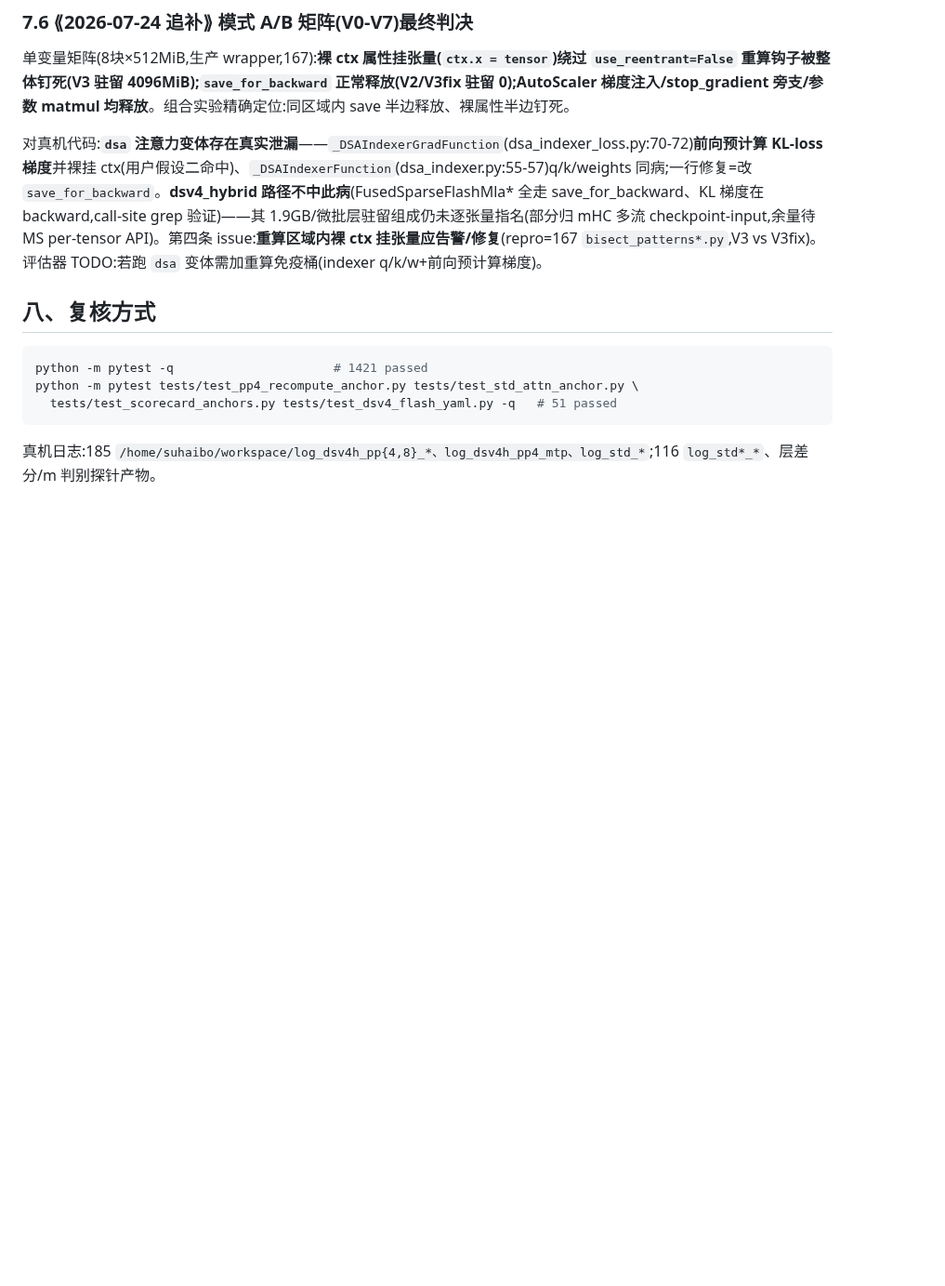
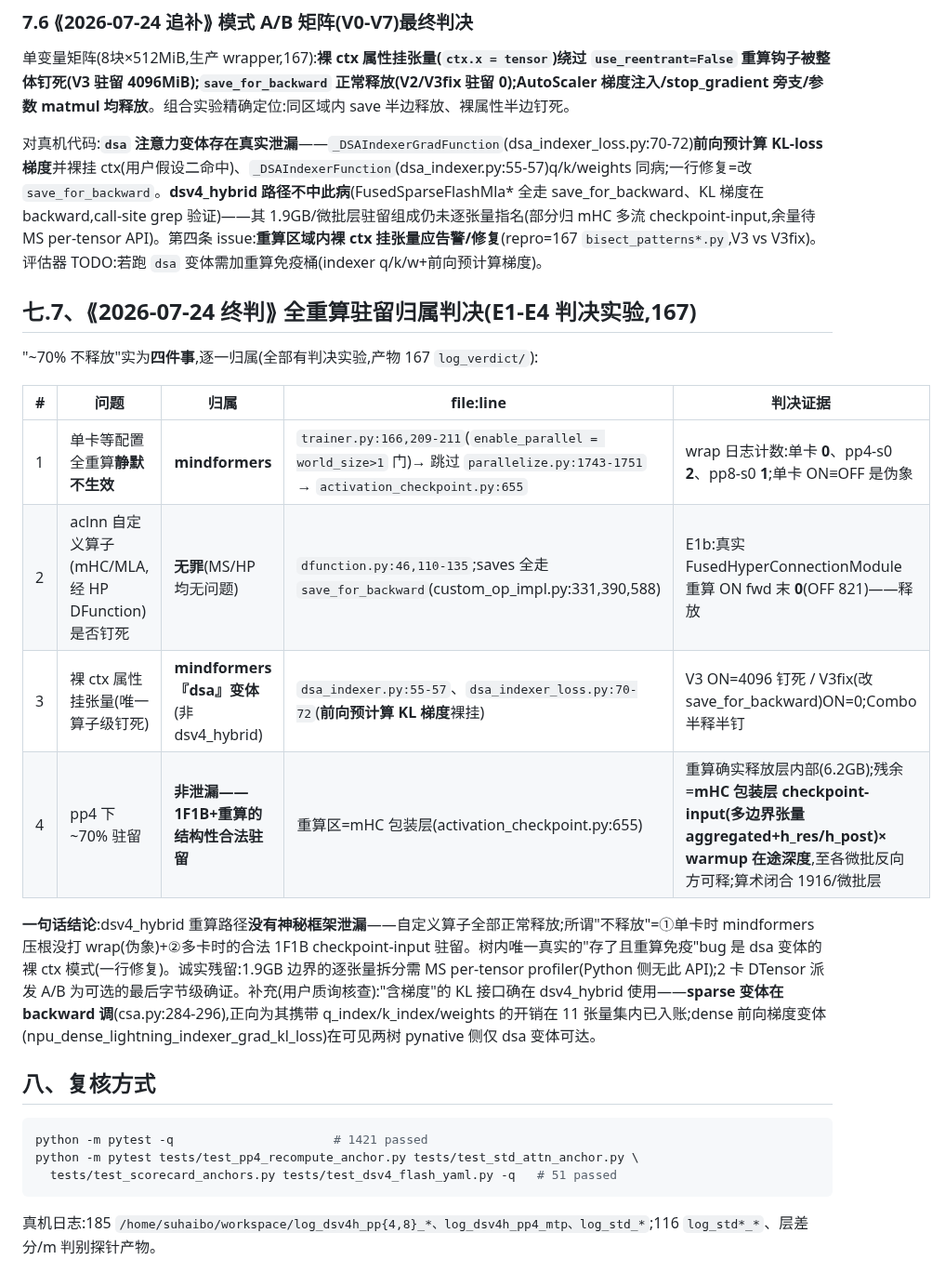
Before and after one commit to suhaibo666/autoparallel, a Markdown page: analysis/dsv4_calibration_final_report_2026-07-23.md, the part around the change. Shown at 93% size. GitHub-like rendering; blank space fills up the shorter version.

Commit message:
docs(analysis): §7.7 全重算驻留终判 — 四问题归属(mindformers 两 bug/自定义算子无罪/1F1B 合法驻留)
Co-Authored-By: Claude Opus 4.8 <noreply@anthropic.com>

````diff
--- a/analysis/dsv4_calibration_final_report_2026-07-23.md
+++ b/analysis/dsv4_calibration_final_report_2026-07-23.md
@@ -127,6 +127,19 @@ ON:185 实测释放远少于 116(同 yaml,116 shim ON s0=5413 vs 185 ON s0=11132
 
 对真机代码:**`dsa` 注意力变体存在真实泄漏**——`_DSAIndexerGradFunction`(dsa_indexer_loss.py:70-72)**前向预计算 KL-loss 梯度**并裸挂 ctx(用户假设二命中)、`_DSAIndexerFunction`(dsa_indexer.py:55-57)q/k/weights 同病;一行修复=改 `save_for_backward`。**dsv4_hybrid 路径不中此病**(FusedSparseFlashMla* 全走 save_for_backward、KL 梯度在 backward,call-site grep 验证)——其 1.9GB/微批层驻留组成仍未逐张量指名(部分归 mHC 多流 checkpoint-input,余量待 MS per-tensor API)。第四条 issue:**重算区域内裸 ctx 挂张量应告警/修复**(repro=167 `bisect_patterns*.py`,V3 vs V3fix)。评估器 TODO:若跑 `dsa` 变体需加重算免疫桶(indexer q/k/w+前向预计算梯度)。
 
+## 七.7、⟪2026-07-24 终判⟫ 全重算驻留归属判决(E1-E4 判决实验,167)
+
+"~70% 不释放"实为**四件事**,逐一归属(全部有判决实验,产物 167 `log_verdict/`):
+
+| # | 问题 | 归属 | file:line | 判决证据 |
+|---|---|---|---|---|
+| 1 | 单卡等配置全重算**静默不生效** | **mindformers** | `trainer.py:166,209-211`(`enable_parallel = world_size>1` 门)→ 跳过 `parallelize.py:1743-1751` → `activation_checkpoint.py:655` | wrap 日志计数:单卡 **0**、pp4-s0 **2**、pp8-s0 **1**;单卡 ON≡OFF 是伪象 |
+| 2 | aclnn 自定义算子(mHC/MLA,经 HP DFunction)是否钉死 | **无罪**(MS/HP 均无问题) | `dfunction.py:46,110-135`;saves 全走 `save_for_backward`(custom_op_impl.py:331,390,588) | E1b:真实 FusedHyperConnectionModule 重算 ON fwd 末 **0**(OFF 821)——释放 |
+| 3 | 裸 ctx 属性挂张量(唯一算子级钉死) | **mindformers『dsa』变体**(非 dsv4_hybrid) | `dsa_indexer.py:55-57`、`dsa_indexer_loss.py:70-72`(**前向预计算 KL 梯度**裸挂) | V3 ON=4096 钉死 / V3fix(改 save_for_backward)ON=0;Combo 半释半钉 |
+| 4 | pp4 下 ~70% 驻留 | **非泄漏——1F1B+重算的结构性合法驻留** | 重算区=mHC 包装层(activation_checkpoint.py:655) | 重算确实释放层内部(6.2GB);残余=**mHC 包装层 checkpoint-input(多边界张量 aggregated+h_res/h_post)× warmup 在途深度**,至各微批反向方可释;算术闭合 1916/微批层 |
+
+**一句话结论**:dsv4_hybrid 重算路径**没有神秘框架泄漏**——自定义算子全部正常释放;所谓"不释放"=①单卡时 mindformers 压根没打 wrap(伪象)+②多卡时的合法 1F1B checkpoint-input 驻留。树内唯一真实的"存了且重算免疫"bug 是 dsa 变体的裸 ctx 模式(一行修复)。诚实残留:1.9GB 边界的逐张量拆分需 MS per-tensor profiler(Python 侧无此 API);2 卡 DTensor 派发 A/B 为可选的最后字节级确证。补充(用户质询核查):"含梯度"的 KL 接口确在 dsv4_hybrid 使用——**sparse 变体在 backward 调**(csa.py:284-296),正向为其携带 q_index/k_index/weights 的开销在 11 张量集内已入账;dense 前向梯度变体(npu_dense_lightning_indexer_grad_kl_loss)在可见两树 pynative 侧仅 dsa 变体可达。
+
 ## 八、复核方式
 
 ```bash
````
